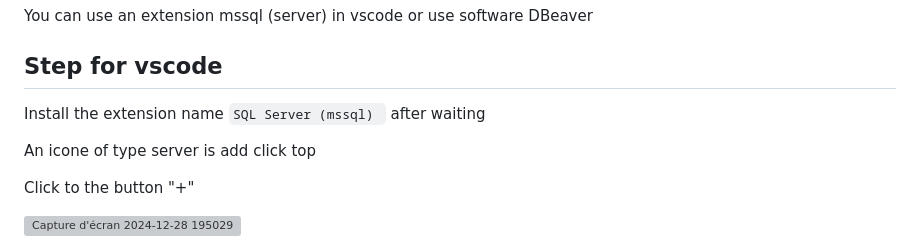
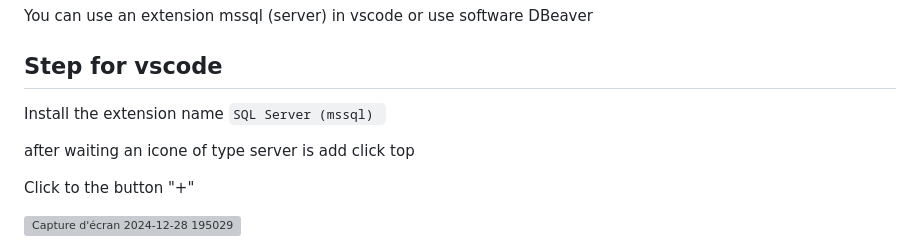
Before and after one commit to alexman0145/MyAPIRestful, a Markdown page: README.md, the part around the change. Drawn GitHub-style; grey boxes are pictures that could not be loaded.

````diff
--- a/README.md
+++ b/README.md
@@ -37,9 +37,9 @@ You can use an extension mssql (server) in vscode or use software DBeaver
 
 ## Step for vscode
 
-Install the extension name ```SQL Server (mssql) ``` after waiting
+Install the extension name ```SQL Server (mssql) ```
 
-An icone of type server is add click top
+after waiting an icone of type server is add click top
 
 Click to the button "+"
 
````
